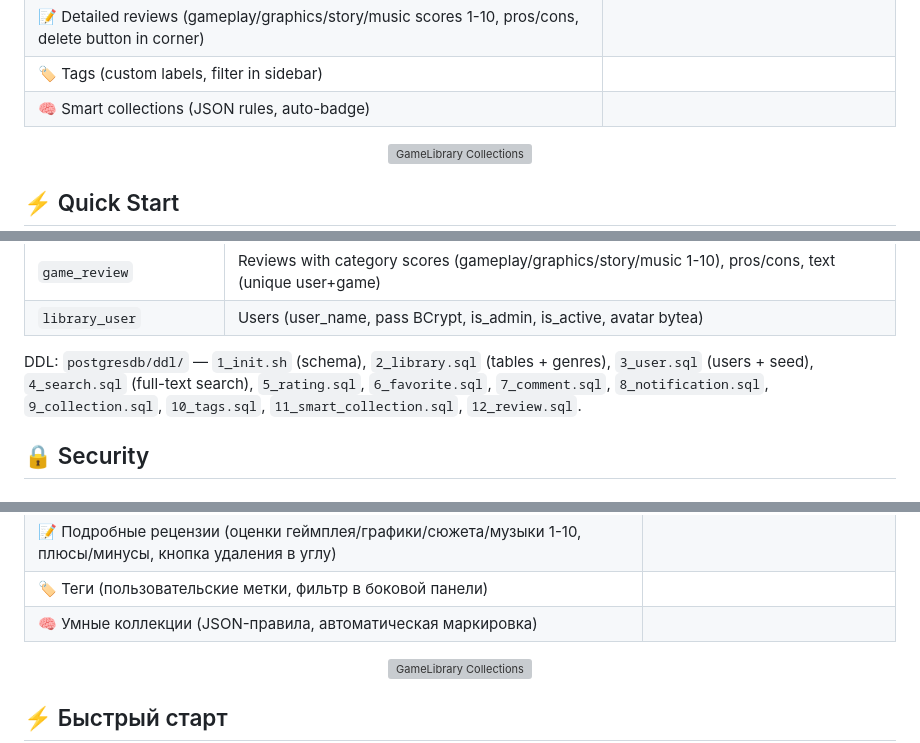
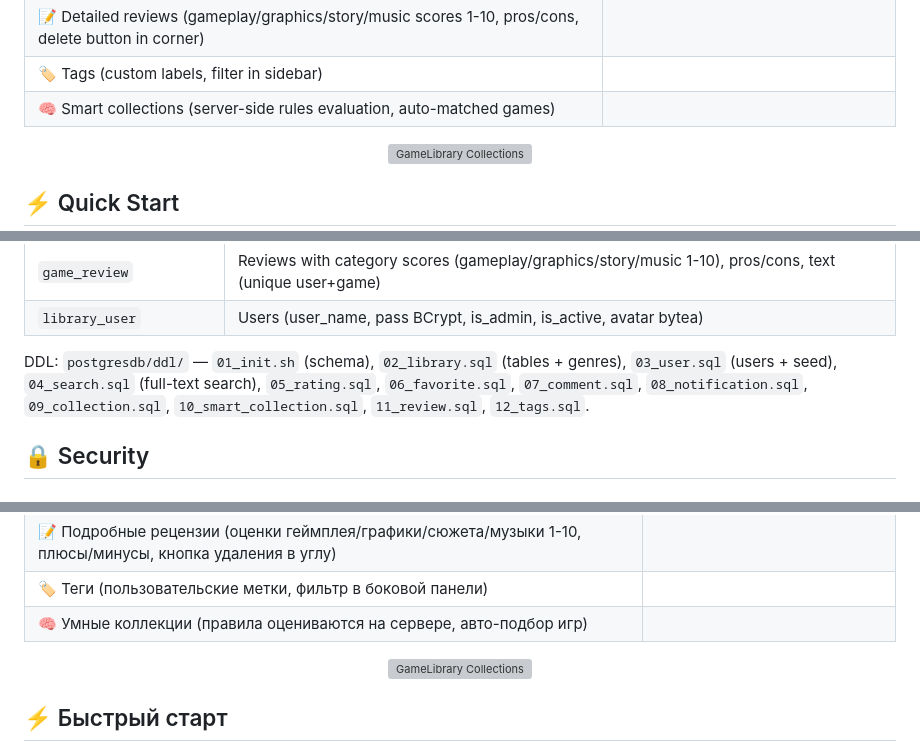
Before and after one commit to JenikMax/GameLibrary, a Markdown page: README.md, 3 parts joined by grey strips. Rendered like a GitHub page; grey boxes are pictures that could not be loaded.

```diff
--- a/README.md
+++ b/README.md
@@ -63,7 +63,7 @@
 | 📂 Game collections (playlists, public/private, reorder) | |
 | 📝 Detailed reviews (gameplay/graphics/story/music scores 1-10, pros/cons, delete button in corner) | |
 | 🏷️ Tags (custom labels, filter in sidebar) | |
-| 🧠 Smart collections (JSON rules, auto-badge) | |
+| 🧠 Smart collections (server-side rules evaluation, auto-matched games) | |
 
 <p align="center">
   <img src="frontend/public/collections.jpg" alt="GameLibrary Collections" width="800">
@@ -290,7 +293,7 @@ Schema `library`:
 | `game_review` | Reviews with category scores (gameplay/graphics/story/music 1-10), pros/cons, text (unique user+game) |
 | `library_user` | Users (user_name, pass BCrypt, is_admin, is_active, avatar bytea) |
 
-DDL: `postgresdb/ddl/` — `1_init.sh` (schema), `2_library.sql` (tables + genres), `3_user.sql` (users + seed), `4_search.sql` (full-text search), `5_rating.sql`, `6_favorite.sql`, `7_comment.sql`, `8_notification.sql`, `9_collection.sql`, `10_tags.sql`, `11_smart_collection.sql`, `12_review.sql`.
+DDL: `postgresdb/ddl/` — `01_init.sh` (schema), `02_library.sql` (tables + genres), `03_user.sql` (users + seed), `04_search.sql` (full-text search), `05_rating.sql`, `06_favorite.sql`, `07_comment.sql`, `08_notification.sql`, `09_collection.sql`, `10_smart_collection.sql`, `11_review.sql`, `12_tags.sql`.
 
 ## 🔒 Security
 
@@ -568,7 +572,7 @@ npm run dev
 | 📂 Коллекции игр (плейлисты, публичные/приватные, сортировка) | |
 | 📝 Подробные рецензии (оценки геймплея/графики/сюжета/музыки 1-10, плюсы/минусы, кнопка удаления в углу) | |
 | 🏷️ Теги (пользовательские метки, фильтр в боковой панели) | |
-| 🧠 Умные коллекции (JSON-правила, автоматическая маркировка) | |
+| 🧠 Умные коллекции (правила оцениваются на сервере, авто-подбор игр) | |
 
 <p align="center">
   <img src="frontend/public/collections.jpg" alt="GameLibrary Collections" width="800">
```
Also changed, not shown: other parts of README.md (+9 -1 lines), AGENTS.md (+12 -3 lines).
